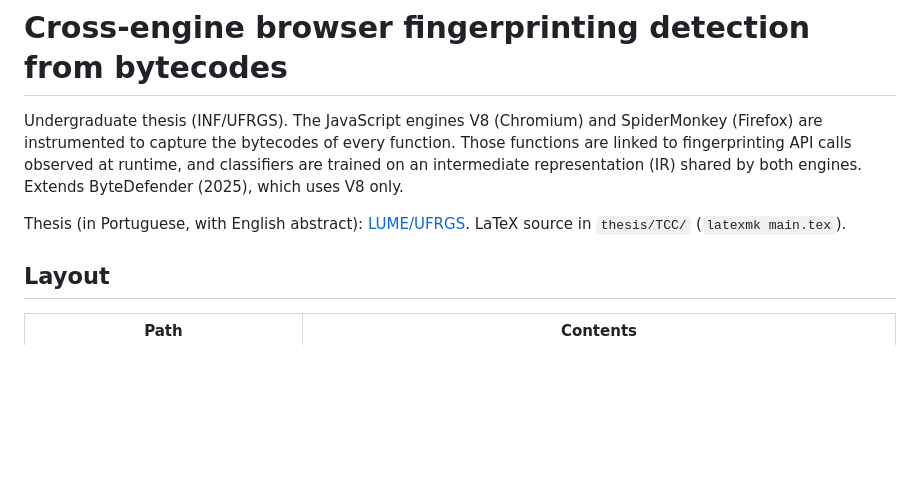
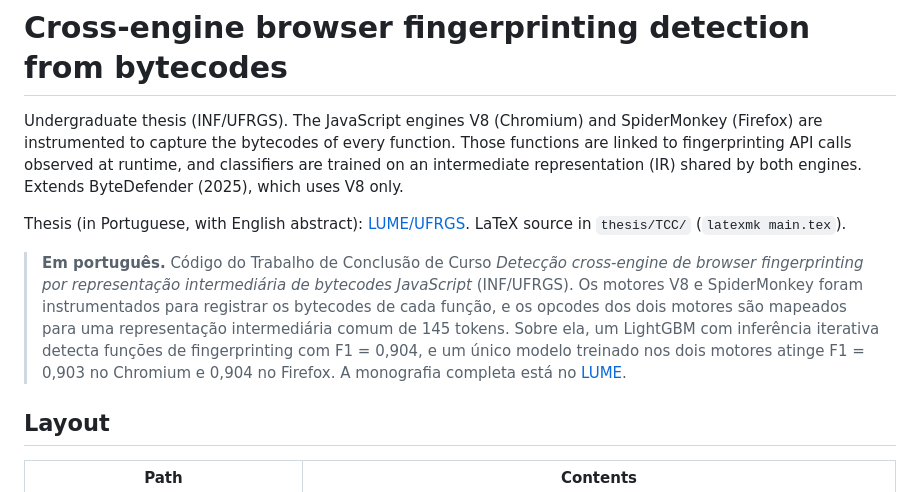
Before and after one commit to jhssilv/crossengine-fp-detection, a Markdown page: README.md, the part around the change. Rendered like a GitHub page; blank space fills up the shorter version.

Commit message:
Add Portuguese summary to README

```diff
--- a/README.md
+++ b/README.md
@@ -3,6 +3,8 @@
 Undergraduate thesis (INF/UFRGS). The JavaScript engines V8 (Chromium) and SpiderMonkey (Firefox) are instrumented to capture the bytecodes of every function. Those functions are linked to fingerprinting API calls observed at runtime, and classifiers are trained on an intermediate representation (IR) shared by both engines. Extends ByteDefender (2025), which uses V8 only.
 
 Thesis (in Portuguese, with English abstract): [LUME/UFRGS](https://lume.ufrgs.br/handle/10183/312164). LaTeX source in `thesis/TCC/` (`latexmk main.tex`).
+
+> **Em português.** Código do Trabalho de Conclusão de Curso *Detecção cross-engine de browser fingerprinting por representação intermediária de bytecodes JavaScript* (INF/UFRGS). Os motores V8 e SpiderMonkey foram instrumentados para registrar os bytecodes de cada função, e os opcodes dos dois motores são mapeados para uma representação intermediária comum de 145 tokens. Sobre ela, um LightGBM com inferência iterativa detecta funções de fingerprinting com F1 = 0,904, e um único modelo treinado nos dois motores atinge F1 = 0,903 no Chromium e 0,904 no Firefox. A monografia completa está no [LUME](https://lume.ufrgs.br/handle/10183/312164).
 
 ## Layout
 
```
